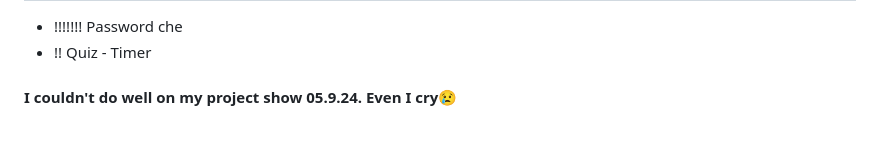
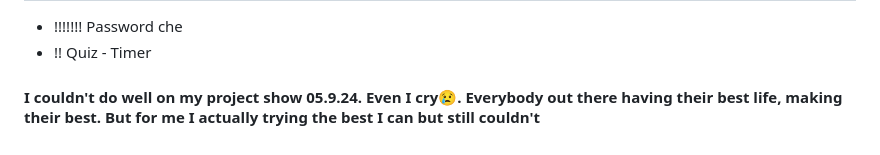
Before and after one commit to yoon-thiri04/Online-LMS-J2EE, a Markdown page: README.md, the part around the change. GitHub-like rendering.

```diff
--- a/README.md
+++ b/README.md
@@ -192,4 +192,4 @@ This Online Learning Management System (LMS) supports four user roles: Admin, Re
 - !!!!!!! Password che
 - !! Quiz - Timer
 
-#### I couldn't do well on my project show 05.9.24. Even I cry😢
+#### I couldn't do well on my project show 05.9.24. Even I cry😢. Everybody out there having their best life, making their best. But for me I actually trying the best I can but still couldn't
```
